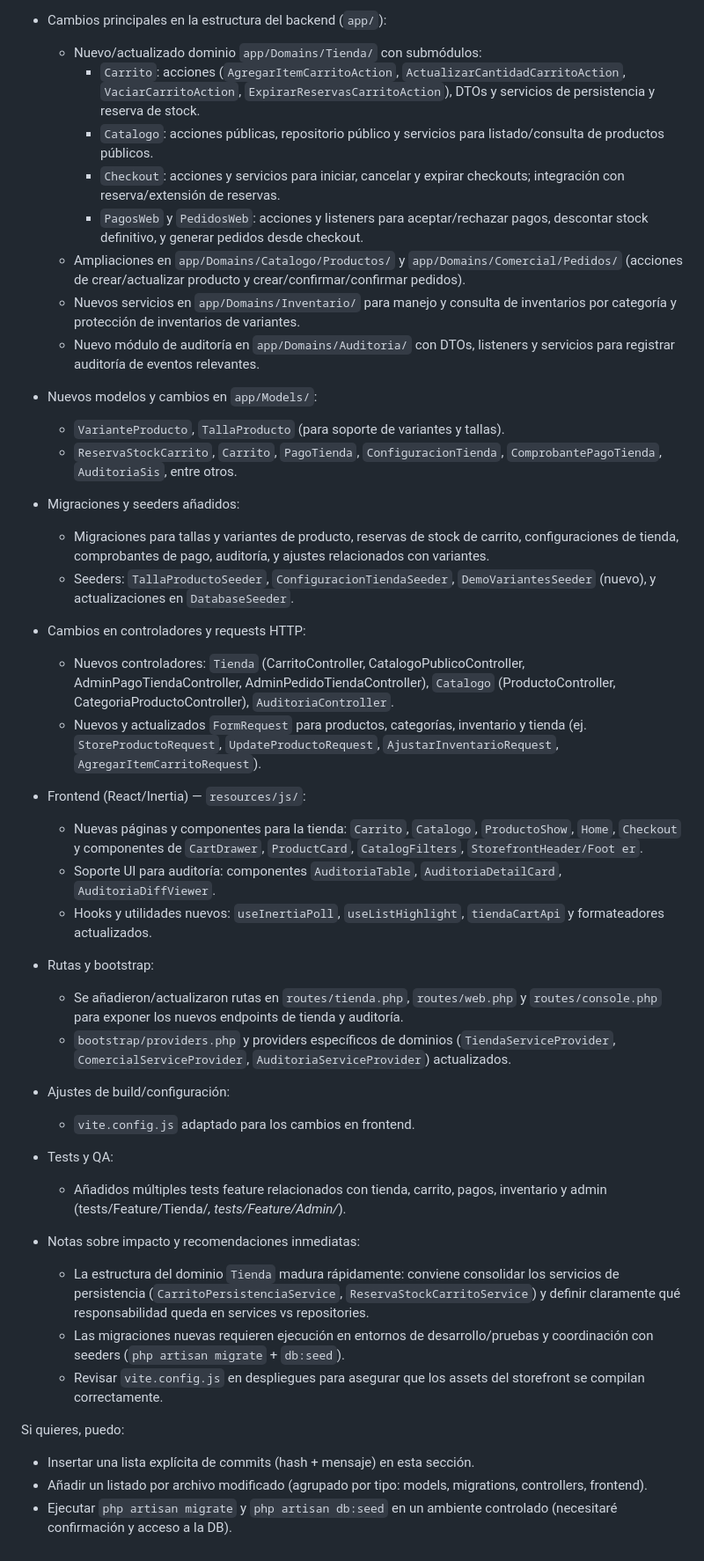
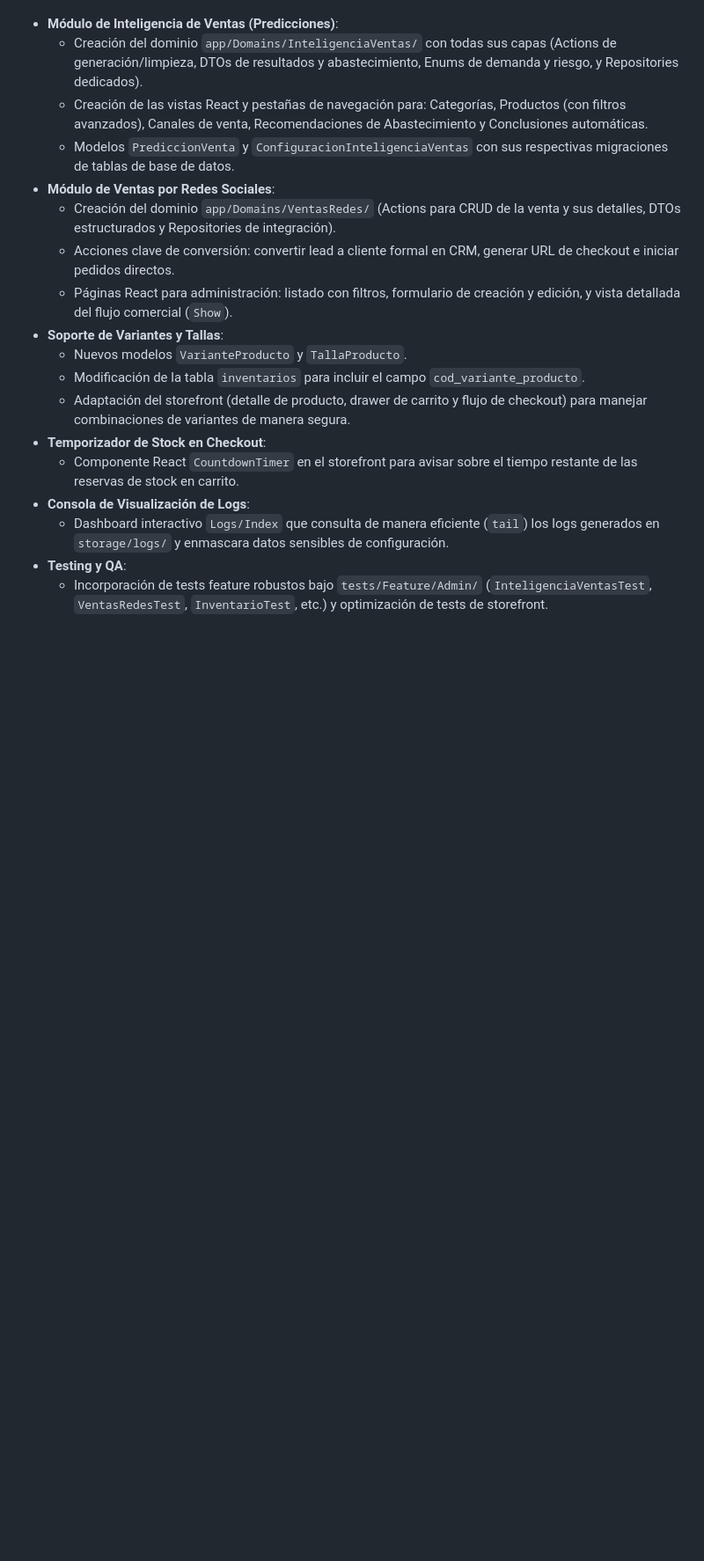
Before and after one commit to vicentesystemdev/akinomass, a Markdown page: SYSTEM_STATE.md, the part around one of its changes. Shown at 88% size. Rendered like a GitHub page; blank space fills up the shorter version.

```diff
--- a/SYSTEM_STATE.md
+++ b/SYSTEM_STATE.md
@@ -96,48 +102,19 @@ Este sistema tiene una base sólida: Laravel moderno, Inertia React y una separa
 
-- Cambios principales en la estructura del backend (`app/`):
-    - Nuevo/actualizado dominio `app/Domains/Tienda/` con submódulos:
-        - `Carrito`: acciones (`AgregarItemCarritoAction`, `ActualizarCantidadCarritoAction`, `VaciarCarritoAction`, `ExpirarReservasCarritoAction`), DTOs y servicios de persistencia y reserva de stock.
-        - `Catalogo`: acciones públicas, repositorio público y servicios para listado/consulta de productos públicos.
-        - `Checkout`: acciones y servicios para iniciar, cancelar y expirar checkouts; integración con reserva/extensión de reservas.
-        - `PagosWeb` y `PedidosWeb`: acciones y listeners para aceptar/rechazar pagos, descontar stock definitivo, y generar pedidos desde checkout.
-    - Ampliaciones en `app/Domains/Catalogo/Productos/` y `app/Domains/Comercial/Pedidos/` (acciones de crear/actualizar producto y crear/confirmar/confirmar pedidos).
-    - Nuevos servicios en `app/Domains/Inventario/` para manejo y consulta de inventarios por categoría y protección de inventarios de variantes.
-    - Nuevo módulo de auditoría en `app/Domains/Auditoria/` con DTOs, listeners y servicios para registrar auditoría de eventos relevantes.
-
-- Nuevos modelos y cambios en `app/Models/`:
-    - `VarianteProducto`, `TallaProducto` (para soporte de variantes y tallas).
-    - `ReservaStockCarrito`, `Carrito`, `PagoTienda`, `ConfiguracionTienda`, `ComprobantePagoTienda`, `AuditoriaSis`, entre otros.
-
-- Migraciones y seeders añadidos:
-    - Migraciones para tallas y variantes de producto, reservas de stock de carrito, configuraciones de tienda, comprobantes de pago, auditoría, y ajustes relacionados con variantes.
-    - Seeders: `TallaProductoSeeder`, `ConfiguracionTiendaSeeder`, `DemoVariantesSeeder` (nuevo), y actualizaciones en `DatabaseSeeder`.
-
-- Cambios en controladores y requests HTTP:
-    - Nuevos controladores: `Tienda` (CarritoController, CatalogoPublicoController, AdminPagoTiendaController, AdminPedidoTiendaController), `Catalogo` (ProductoController, CategoriaProductoController), `AuditoriaController`.
-    - Nuevos y actualizados `FormRequest` para productos, categorías, inventario y tienda (ej. `StoreProductoRequest`, `UpdateProductoRequest`, `AjustarInventarioRequest`, `AgregarItemCarritoRequest`).
-
-- Frontend (React/Inertia) — `resources/js/`:
-    - Nuevas páginas y componentes para la tienda: `Carrito`, `Catalogo`, `ProductoShow`, `Home`, `Checkout` y componentes de `CartDrawer`, `ProductCard`, `CatalogFilters`, `StorefrontHeader/Foot er`.
-    - Soporte UI para auditoría: componentes `AuditoriaTable`, `AuditoriaDetailCard`, `AuditoriaDiffViewer`.
-    - Hooks y utilidades nuevos: `useInertiaPoll`, `useListHighlight`, `tiendaCartApi` y formateadores actualizados.
-
-- Rutas y bootstrap:
-    - Se añadieron/actualizaron rutas en `routes/tienda.php`, `routes/web.php` y `routes/console.php` para exponer los nuevos endpoints de tienda y auditoría.
-    - `bootstrap/providers.php` y providers específicos de dominios (`TiendaServiceProvider`, `ComercialServiceProvider`, `AuditoriaServiceProvider`) actualizados.
-
-- Ajustes de build/configuración:
-    - `vite.config.js` adaptado para los cambios en frontend.
-
-- Tests y QA:
-    - Añadidos múltiples tests feature relacionados con tienda, carrito, pagos, inventario y admin (tests/Feature/Tienda/_, tests/Feature/Admin/_).
-
-- Notas sobre impacto y recomendaciones inmediatas:
-    - La estructura del dominio `Tienda` madura rápidamente: conviene consolidar los servicios de persistencia (`CarritoPersistenciaService`, `ReservaStockCarritoService`) y definir claramente qué responsabilidad queda en services vs repositories.
-    - Las migraciones nuevas requieren ejecución en entornos de desarrollo/pruebas y coordinación con seeders (`php artisan migrate` + `db:seed`).
-    - Revisar `vite.config.js` en despliegues para asegurar que los assets del storefront se compilan correctamente.
-
-Si quieres, puedo:
-
-- Insertar una lista explícita de commits (hash + mensaje) en esta sección.
-- Añadir un listado por archivo modificado (agrupado por tipo: models, migrations, controllers, frontend).
-- Ejecutar `php artisan migrate` y `php artisan db:seed` en un ambiente controlado (necesitaré confirmación y acceso a la DB).
+- **Módulo de Inteligencia de Ventas (Predicciones)**:
+    - Creación del dominio `app/Domains/InteligenciaVentas/` con todas sus capas (Actions de generación/limpieza, DTOs de resultados y abastecimiento, Enums de demanda y riesgo, y Repositories dedicados).
+    - Creación de las vistas React y pestañas de navegación para: Categorías, Productos (con filtros avanzados), Canales de venta, Recomendaciones de Abastecimiento y Conclusiones automáticas.
+    - Modelos `PrediccionVenta` y `ConfiguracionInteligenciaVentas` con sus respectivas migraciones de tablas de base de datos.
+- **Módulo de Ventas por Redes Sociales**:
+    - Creación del dominio `app/Domains/VentasRedes/` (Actions para CRUD de la venta y sus detalles, DTOs estructurados y Repositories de integración).
+    - Acciones clave de conversión: convertir lead a cliente formal en CRM, generar URL de checkout e iniciar pedidos directos.
+    - Páginas React para administración: listado con filtros, formulario de creación y edición, y vista detallada del flujo comercial (`Show`).
+- **Soporte de Variantes y Tallas**:
+    - Nuevos modelos `VarianteProducto` y `TallaProducto`.
+    - Modificación de la tabla `inventarios` para incluir el campo `cod_variante_producto`.
+    - Adaptación del storefront (detalle de producto, drawer de carrito y flujo de checkout) para manejar combinaciones de variantes de manera segura.
+- **Temporizador de Stock en Checkout**:
+    - Componente React `CountdownTimer` en el storefront para avisar sobre el tiempo restante de las reservas de stock en carrito.
+- **Consola de Visualización de Logs**:
+    - Dashboard interactivo `Logs/Index` que consulta de manera eficiente (`tail`) los logs generados en `storage/logs/` y enmascara datos sensibles de configuración.
+- **Testing y QA**:
+    - Incorporación de tests feature robustos bajo `tests/Feature/Admin/` (`InteligenciaVentasTest`, `VentasRedesTest`, `InventarioTest`, etc.) y optimización de tests de storefront.
```
Also changed, not shown: other parts of SYSTEM_STATE.md (+63 -57 lines).
